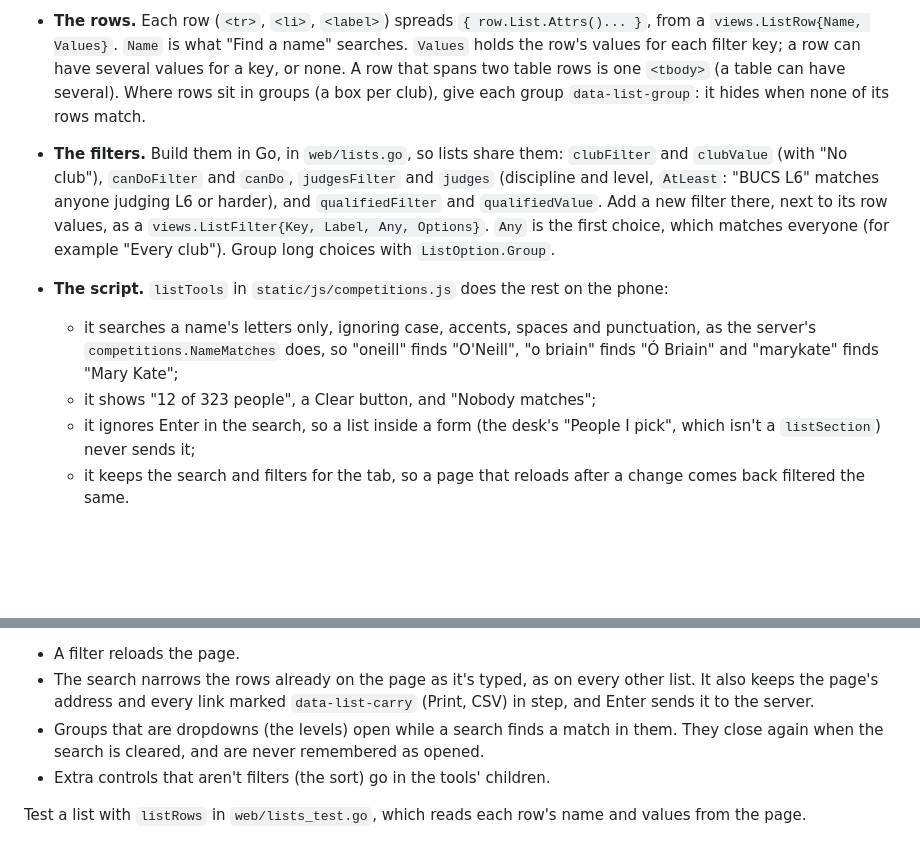
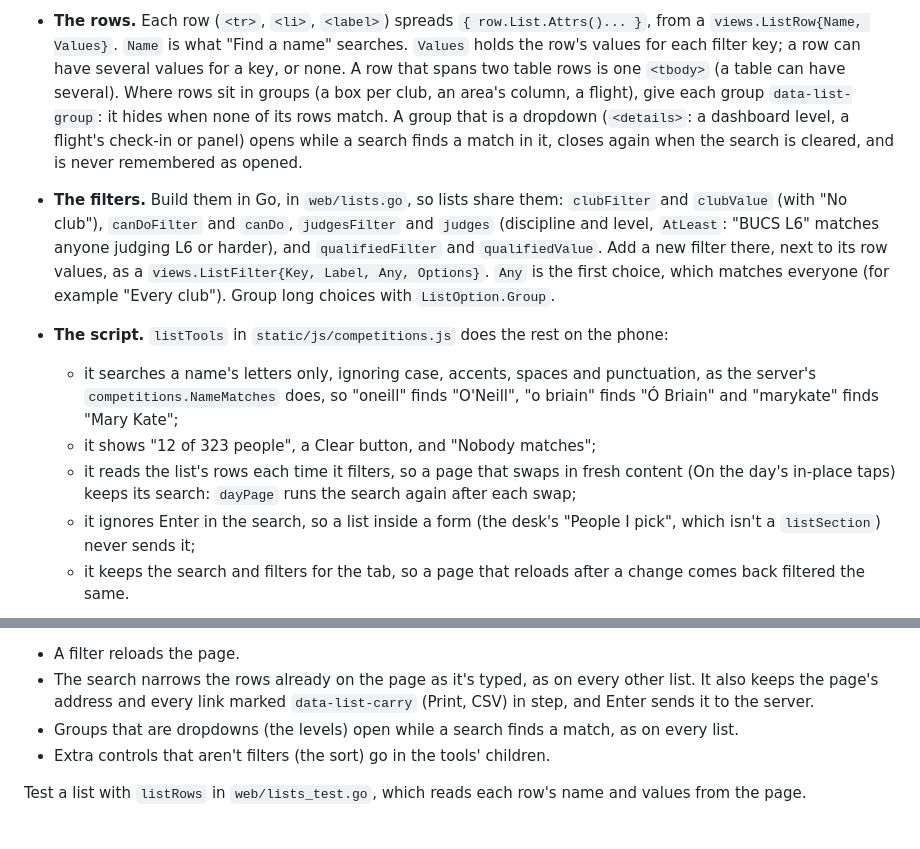
Before and after one commit to jackpardy/tariff-calculator, a Markdown page: knowledge/architecture/rendering.md, 2 parts joined by grey strips. GitHub-like rendering; blank space fills up the shorter version.

Commit message:
Merge fix/day-pages: Find a name and jump links on On the day and the Timetable, three areas a row, 40px taps, header buttons named as the menu, labelled flight card buttons, print sheets on a phone
Also notes in rendering.md that dropdown groups open on any list's search
and that listTools reads its rows each time, so in-place swaps keep it.

Co-Authored-By: Claude Opus 5.5 <noreply@anthropic.com>

```diff
--- a/knowledge/architecture/rendering.md
+++ b/knowledge/architecture/rendering.md
@@ -78,8 +78,11 @@ page's People list is the example to copy.
   what "Find a name" searches. `Values` holds the row's values for each
   filter key; a row can have several values for a key, or none. A row that
   spans two table rows is one `<tbody>` (a table can have several). Where
-  rows sit in groups (a box per club), give each group `data-list-group`:
-  it hides when none of its rows match.
+  rows sit in groups (a box per club, an area's column, a flight), give each
+  group `data-list-group`: it hides when none of its rows match. A group that
+  is a dropdown (`<details>`: a dashboard level, a flight's check-in or panel)
+  opens while a search finds a match in it, closes again when the search is
+  cleared, and is never remembered as opened.
 - **The filters.** Build them in Go, in `web/lists.go`, so lists share
   them: `clubFilter` and `clubValue` (with "No club"), `canDoFilter` and
   `canDo`, `judgesFilter` and `judges` (discipline and level, `AtLeast`:
@@ -95,6 +98,9 @@ page's People list is the example to copy.
     "oneill" finds "O'Neill", "o briain" finds "Ó Briain" and "marykate"
     finds "Mary Kate";
   - it shows "12 of 323 people", a Clear button, and "Nobody matches";
+  - it reads the list's rows each time it filters, so a page that swaps in
+    fresh content (On the day's in-place taps) keeps its search: `dayPage`
+    runs the search again after each swap;
   - it ignores Enter in the search, so a list inside a form (the desk's
     "People I pick", which isn't a `listSection`) never sends it;
   - it keeps the search and filters for the tab, so a page that reloads after
@@ -112,9 +118,8 @@ and `Clear` come from the server.
 - The search narrows the rows already on the page as it's typed, as on every
   other list. It also keeps the page's address and every link marked
   `data-list-carry` (Print, CSV) in step, and Enter sends it to the server.
-- Groups that are dropdowns (the levels) open while a search finds a match
-  in them. They close again when the search is cleared, and are never
-  remembered as opened.
+- Groups that are dropdowns (the levels) open while a search finds a match,
+  as on every list.
 - Extra controls that aren't filters (the sort) go in the tools' children.
 
 Test a list with `listRows` in `web/lists_test.go`, which reads each row's
```
